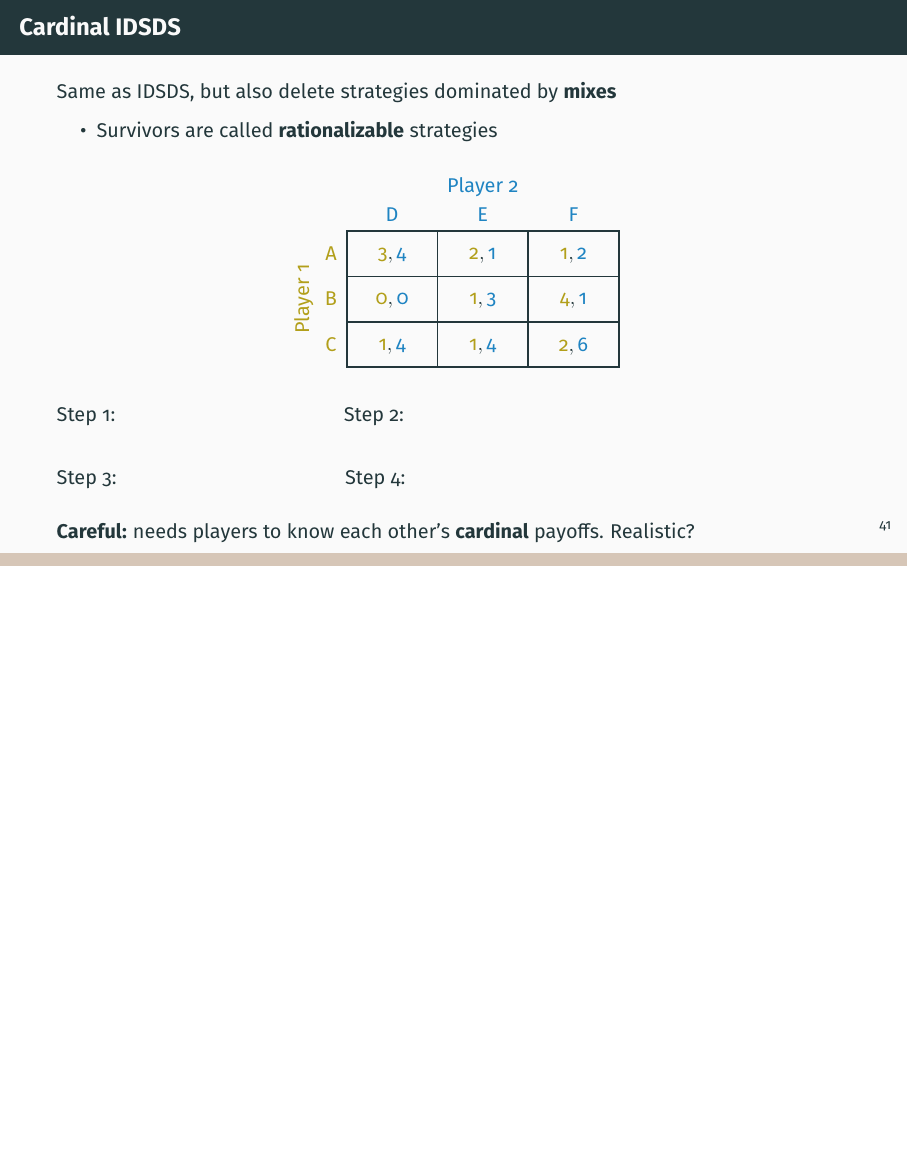
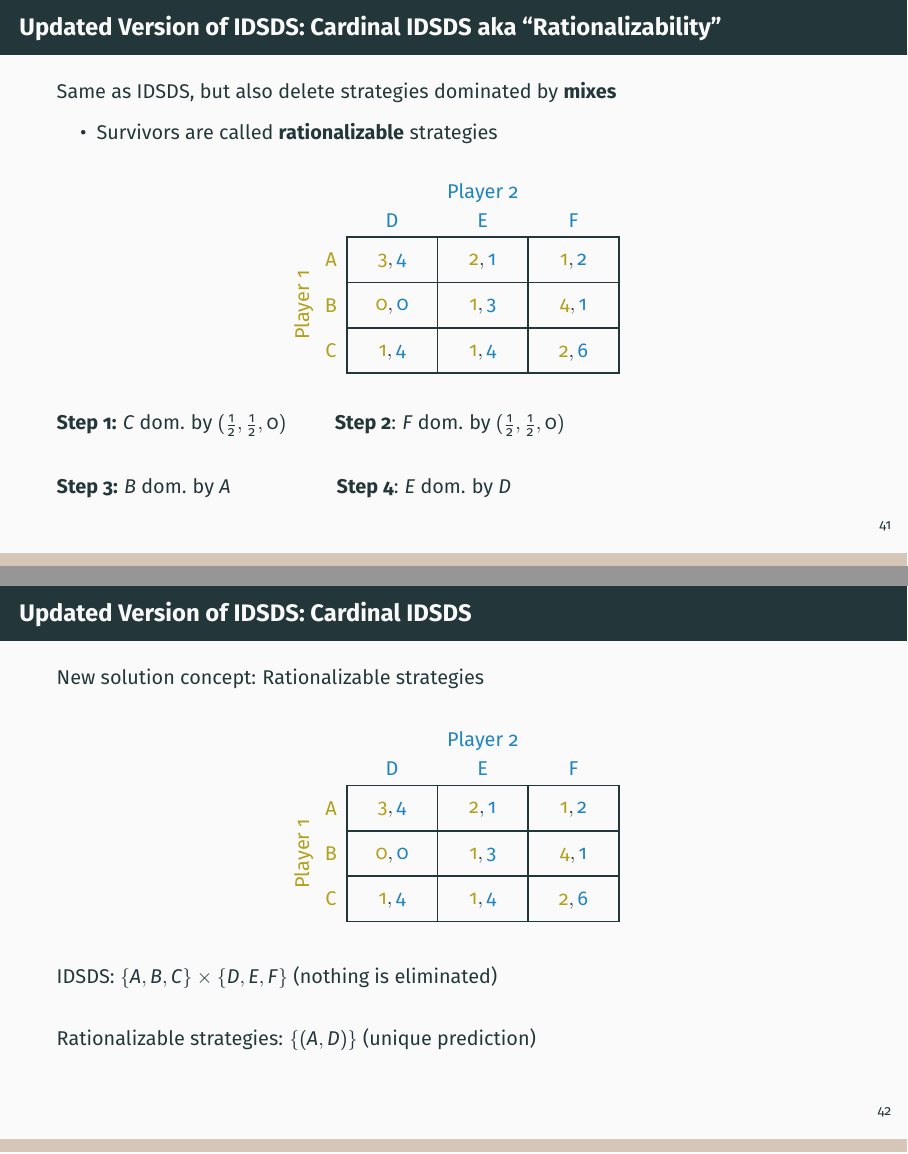
Before and after one commit to pauljhealy/ECON5001-GameTheory, LaTeX slides (LectureSlides/08_Ch06_MixedStrategies.tex): page 80 of 85 before the commit and pages 84 and 85 of 91 after it, the two joined at a grey line, the shorter picture padded with empty space. Compiled offline with LaTeX, dvips and Ghostscript.

Commit message:
Updates from Overleaf

```diff
--- a/LectureSlides/08_Ch06_MixedStrategies.tex
+++ b/LectureSlides/08_Ch06_MixedStrategies.tex
@@ -1005,7 +1005,7 @@ $s_i$ is strictly dominated by some mixed strategy of player $i$
 \vspace{-0.2in}
 \end{frame}
 
-\begin{frame}{Cardinal IDSDS}
+\begin{frame}{Updated Version of IDSDS: Cardinal IDSDS aka ``Rationalizability''}
 Same as IDSDS, but also delete strategies dominated by \textbf{mixes}
 \begin{itemize}
     \item Survivors are called \textbf{rationalizable} strategies
@@ -1017,11 +1017,24 @@ Same as IDSDS, but also delete strategies dominated by \textbf{mixes}
 \end{matrixgame}
 \bsk
 \raggedright
-Step 1: \hspace{1.5in} Step 2: \\[0.25in]
-Step 3: \hspace{1.5in} Step 4:
+\textbf{Step 1:} \onslide<2->{$C$ dom. by $(\frac{1}{2},\frac{1}{2},0)$\ }\hspace{0.3in}\textbf{Step 2}: \onslide<3->{$F$ dom. by $(\frac{1}{2},\frac{1}{2},0)$}\\[0.25in]
+\textbf{Step 3:} \onslide<4->{$B$ dom. by $A$}\hspace{0.7in} \textbf{Step 4}: \onslide<5->{$E$ dom. by $D$}
+\end{frame}
+
+
+\begin{frame}{Updated Version of IDSDS: Cardinal IDSDS}
+New solution concept: Rationalizable strategies
 \bsk
-\textbf{Careful:} needs players to know each other's \textbf{cardinal} payoffs. Realistic?
-\vspace{-0.3in}
+\centering
+\begin{matrixgame}[top={D, E, F}, left={A, B, C}, player names={Player 1, Player 2}]
+  \payoffmatrix{3,4 & 2,1 & 1,2 \\ 0,0 & 1,3 & 4,1 \\ 1,4 & 1,4 & 2,6}
+\end{matrixgame}
+\bsk
+\raggedright
+IDSDS: $\{A,B,C\}\times\{D,E,F\}$ (nothing is eliminated)
+\bsk
+Rationalizable strategies: $\{(A,D)\}$ (unique prediction)
+
 \end{frame}
 
 % ==============================================================
```
Also changed, not shown: LectureSlides/08_Ch06_MixedStrategies.tex (16 more changed lines).
